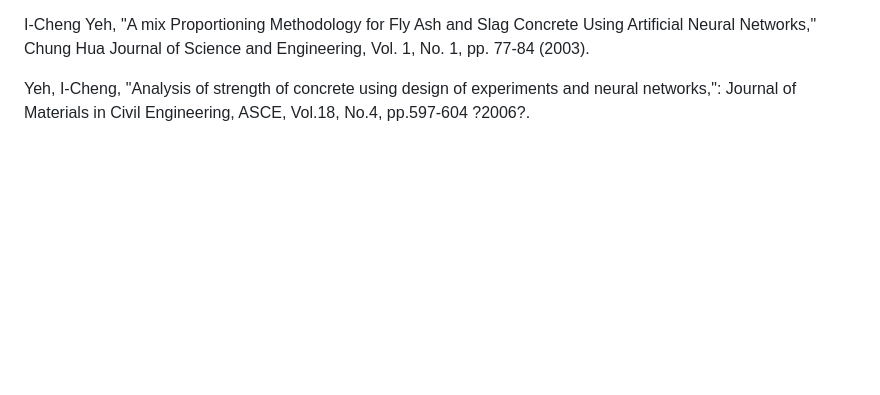
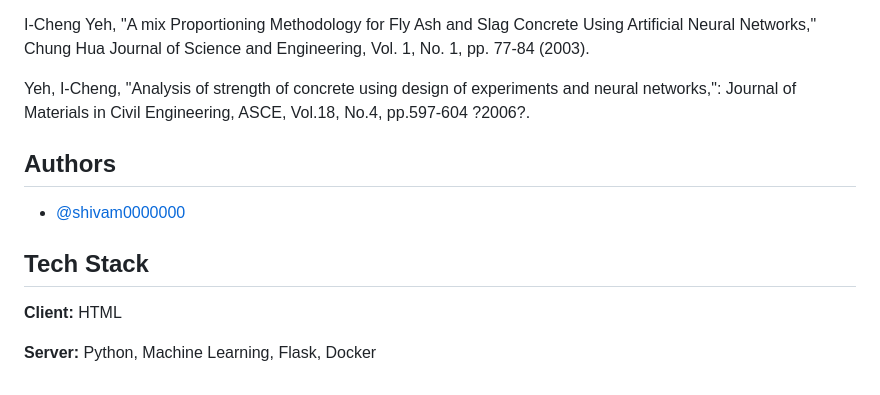
Before and after one commit to Shivam0000000/cement-strength-prediction, a Markdown page: README.md, the part around the change. Drawn GitHub-style; blank space fills up the shorter version.

```diff
--- a/README.md
+++ b/README.md
@@ -76,3 +76,15 @@ Artificial Neural Networks," Chung Hua Journal of Science and Engineering, Vol.
 Yeh, I-Cheng, "Analysis of strength of concrete using design of experiments and
 neural networks,": Journal of Materials in Civil Engineering, ASCE, Vol.18, No.4,
 pp.597-604 ?2006?.
+
+
+## Authors
+
+- [@shivam0000000](https://github.com/Shivam0000000/cement-strength-prediction)
+
+
+## Tech Stack
+
+**Client:** HTML
+
+**Server:** Python, Machine Learning, Flask, Docker
```
